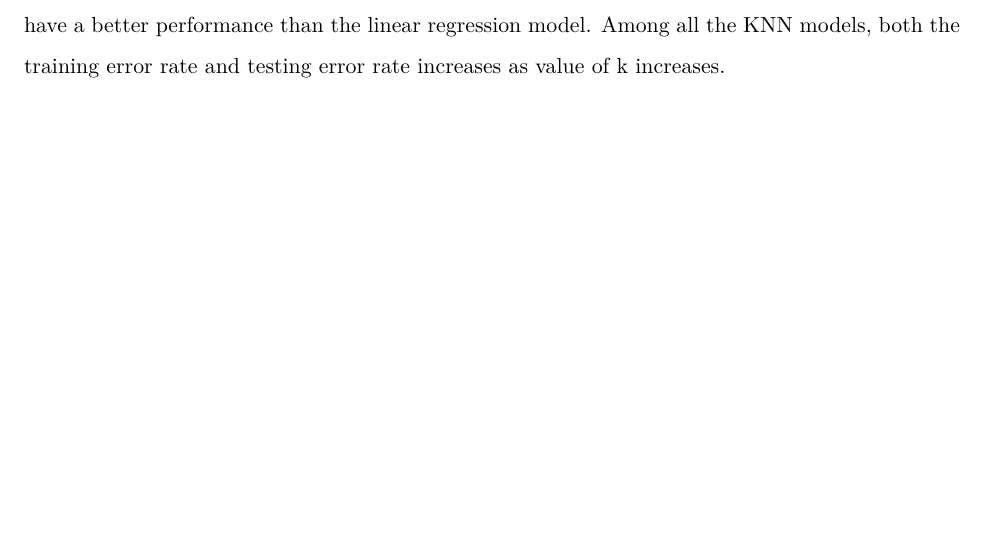
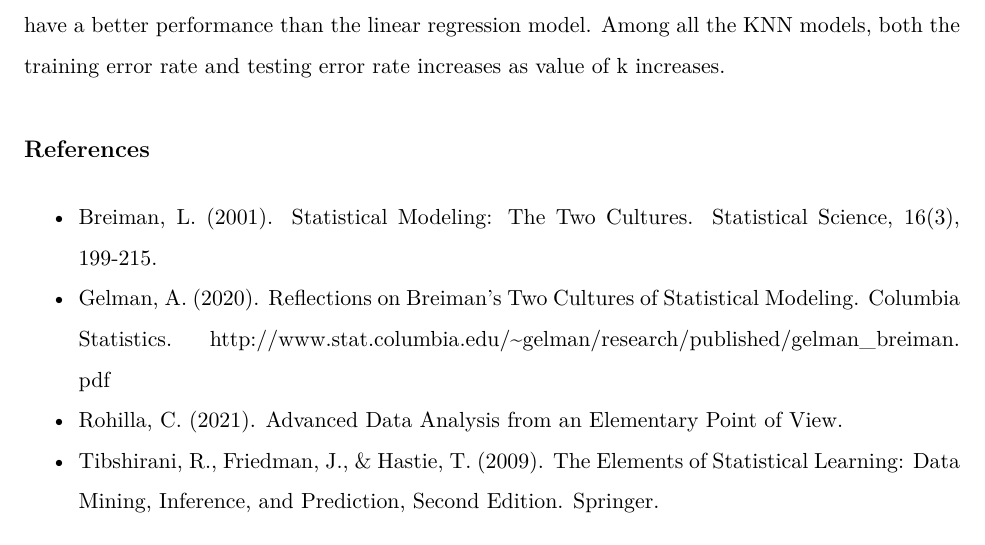
Before and after one commit to YiranZhang-37/stats790, an R Markdown document (Assignment 1/Stats790_Assignment1.Rmd): part of page 11 of 11, cut so that both start at the same text. The pictures show the output file Assignment 1/Stats790_Assignment1.pdf that the author committed with the source.

Commit message:
References added

````diff
--- a/Assignment 1/Stats790_Assignment1.Rmd
+++ b/Assignment 1/Stats790_Assignment1.Rmd
@@ -270,3 +270,9 @@ knitr::kable(comparison, caption = "Comparison between training error and testin
 ```
 
 From the comparison table above, we can see that KNN models with relatively small k value will have a better performance than the linear regression model. Among all the KNN models, both the training error rate and testing error rate increases as value of k increases.
+
+## References
+* Breiman, L. (2001). Statistical Modeling: The Two Cultures. Statistical Science, 16(3), 199-215.
+* Gelman, A. (2020). Reflections on Breiman's Two Cultures of Statistical Modeling. Columbia Statistics. http://www.stat.columbia.edu/~gelman/research/published/gelman_breiman.pdf
+* Rohilla, C. (2021). Advanced Data Analysis from an Elementary Point of View.
+* Tibshirani, R., Friedman, J., & Hastie, T. (2009). The Elements of Statistical Learning: Data Mining, Inference, and Prediction, Second Edition. Springer.
````
Also changed, not shown: Assignment 1/Stats790_Assignment1.pdf.
